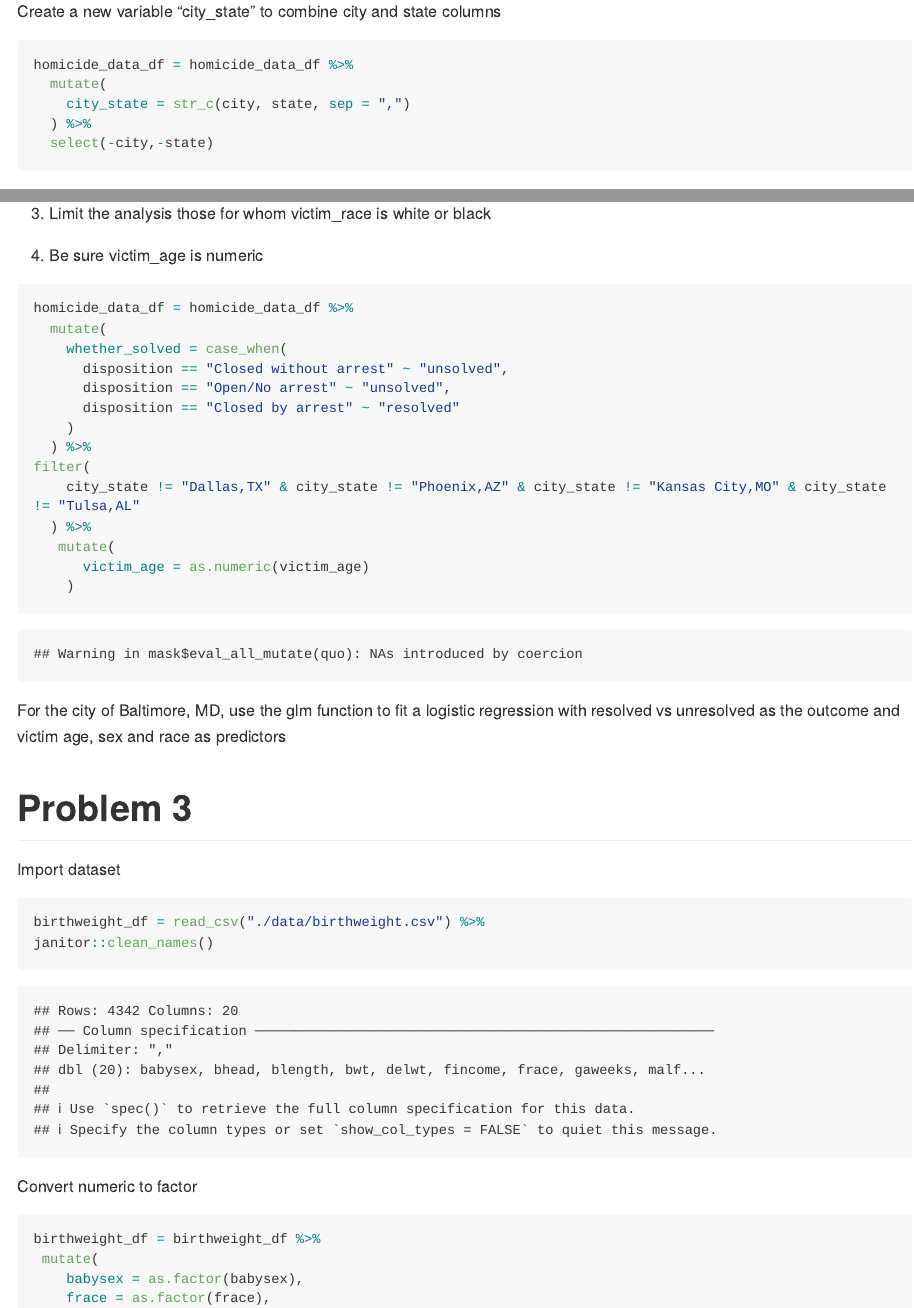
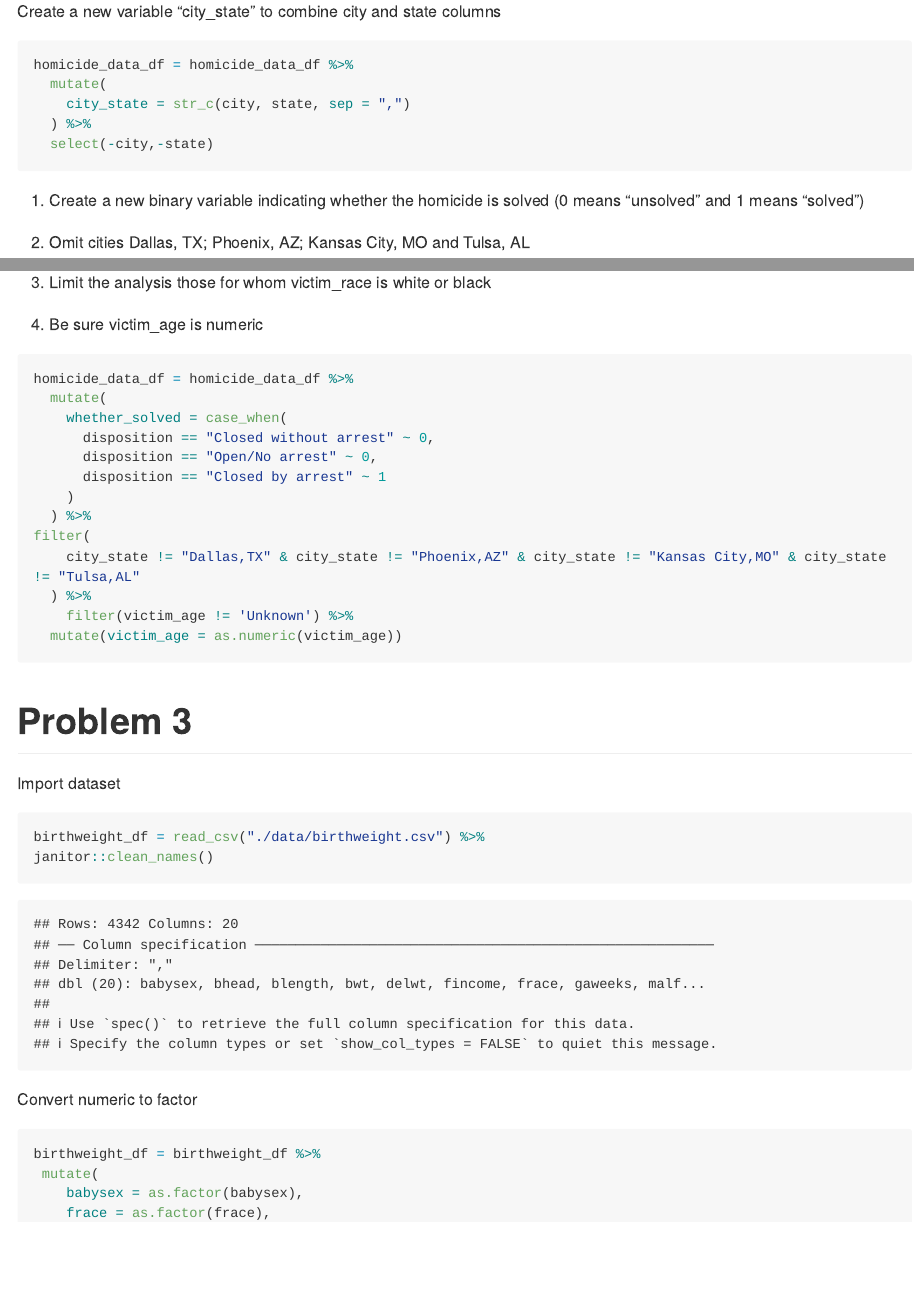
Before and after one commit to ZuoqiaoCui/P8105_hw6_zc2610, an R Markdown document (p8105_hw6_zc2610.Rmd): the page in a window 1100 px wide, from 810 px down before the commit and from 1260 px down after it, so that both start at the same text, and a second part further down, joined at a grey line. The pictures show the output file p8105_hw6_zc2610.md that the author committed with the source, drawn offline in the style of GitHub; long lines of code are wrapped.

Commit message:
Make some data cleaning to the homicide dataset

````diff
--- a/p8105_hw6_zc2610.Rmd
+++ b/p8105_hw6_zc2610.Rmd
@@ -26,7 +29,7 @@ homicide_data_df = homicide_data_df %>%
   select(-city,-state)
 ```
 
-1. Create a new binary variable indicating whether the homicide is solved
+1. Create a new binary variable indicating whether the homicide is solved (0 means "unsolved" and 1 means "solved")
 
 2. Omit cities Dallas, TX; Phoenix, AZ; Kansas City, MO and Tulsa, AL
 
@@ -38,22 +41,17 @@ homicide_data_df = homicide_data_df %>%
 homicide_data_df = homicide_data_df %>%
   mutate(
     whether_solved = case_when(
-      disposition == "Closed without arrest" ~ "unsolved",
-      disposition == "Open/No arrest" ~ "unsolved",
-      disposition == "Closed by arrest" ~ "resolved"
+      disposition == "Closed without arrest" ~ 0,
+      disposition == "Open/No arrest" ~ 0,
+      disposition == "Closed by arrest" ~ 1
     )
   ) %>%
 filter(
     city_state != "Dallas,TX" & city_state != "Phoenix,AZ" & city_state != "Kansas City,MO" & city_state != "Tulsa,AL"
   ) %>%
-   mutate(
-      victim_age = as.numeric(victim_age)
-    )
+    filter(victim_age != 'Unknown') %>%
+  mutate(victim_age = as.numeric(victim_age))
 ```
-
-For the city of Baltimore, MD, use the glm function to fit a logistic regression with resolved vs unresolved as the outcome and victim age, sex and race as predictors
-
-
 
 # Problem 3
 
````
Also changed, not shown: p8105_hw6_zc2610.md, p8105_hw6_zc2610.Rmd (3 more changed lines), 1 other file.
